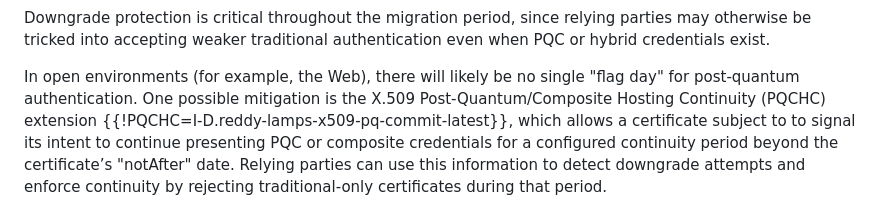
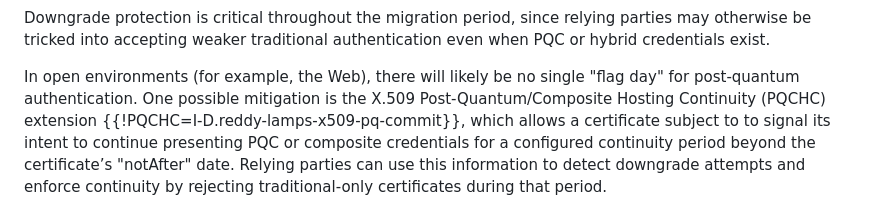
Before and after one commit to tireddy2/pqc-cert-guidance, a Markdown page: draft-reddy-pquip-pqc-signature-migration.md, the part around the change. GitHub-like rendering.

Commit message:
Fixed broken reference

```diff
--- a/draft-reddy-pquip-pqc-signature-migration.md
+++ b/draft-reddy-pquip-pqc-signature-migration.md
@@ -734,7 +734,7 @@ traditional authentication even when PQC or hybrid credentials exist.
 
 In open environments (for example, the Web), there will likely be no single
 "flag day" for post-quantum authentication. One possible mitigation is
-the X.509 Post-Quantum/Composite Hosting Continuity (PQCHC) extension {{!PQCHC=I-D.reddy-lamps-x509-pq-commit-latest}}, which allows a certificate subject to
+the X.509 Post-Quantum/Composite Hosting Continuity (PQCHC) extension {{!PQCHC=I-D.reddy-lamps-x509-pq-commit}}, which allows a certificate subject to
 to signal its intent to continue presenting PQC or composite credentials
 for a configured continuity period beyond the certificate’s "notAfter" date.
 Relying parties can use this information to detect downgrade attempts and
```
